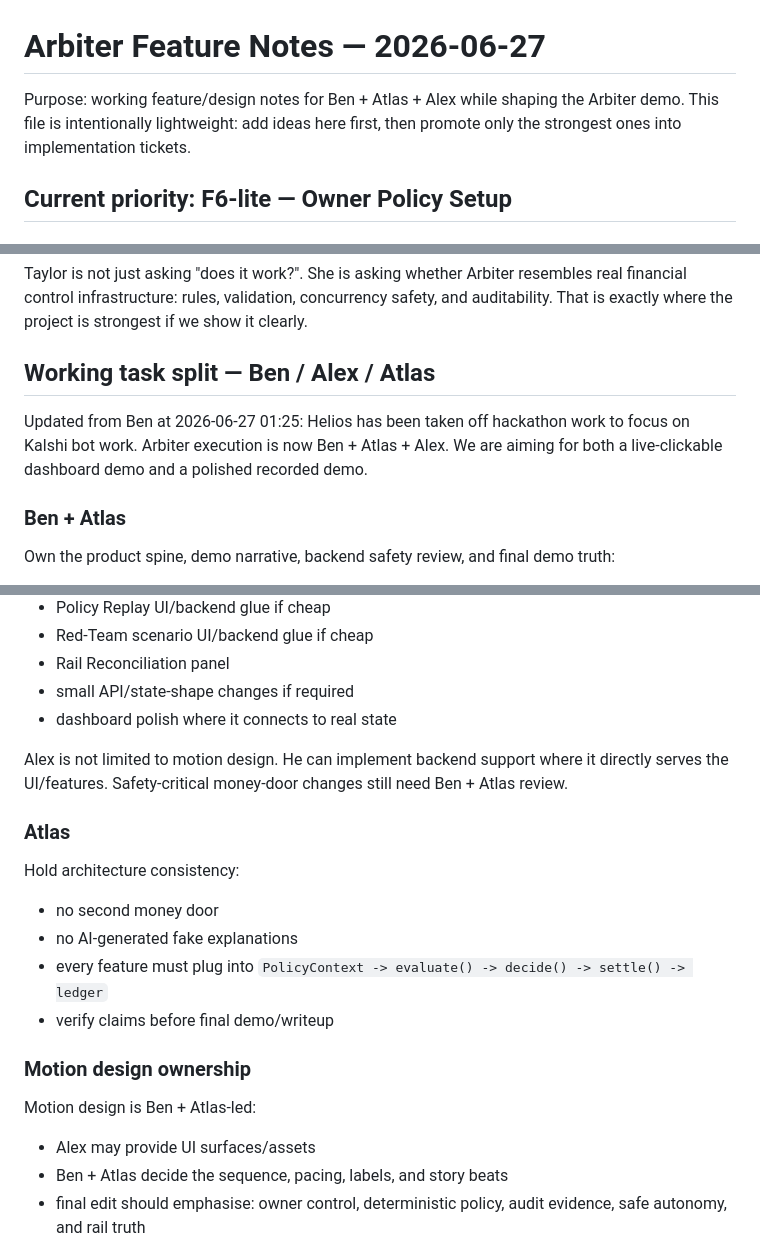
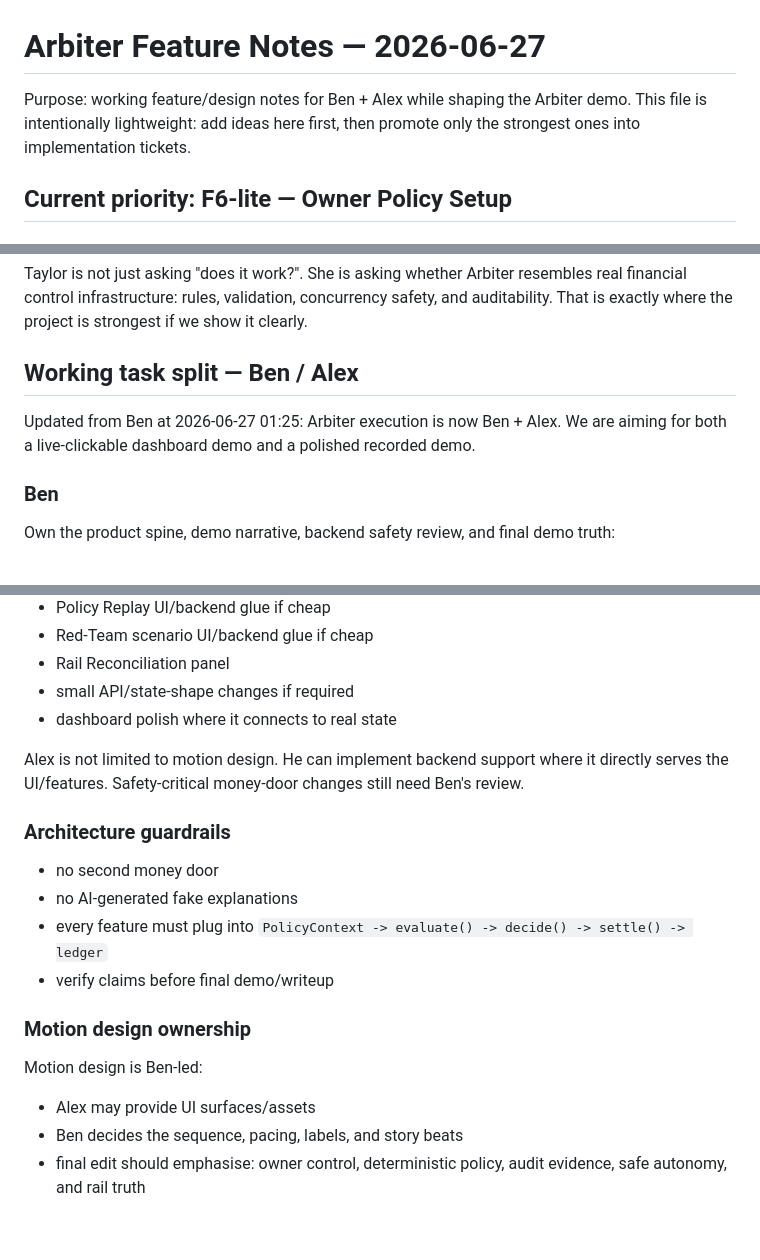
Before and after one commit to akurkar07/arbiter, a Markdown page: docs/plans/ARBITER_FEATURE_NOTES_2026-06-27.md, 3 parts joined by grey strips. Rendered like a GitHub page; blank space fills up the shorter version.

```diff
--- a/docs/plans/ARBITER_FEATURE_NOTES_2026-06-27.md
+++ b/docs/plans/ARBITER_FEATURE_NOTES_2026-06-27.md
@@ -1,6 +1,6 @@
 # Arbiter Feature Notes — 2026-06-27
 
-Purpose: working feature/design notes for Ben + Atlas + Alex while shaping the Arbiter demo. This file is intentionally lightweight: add ideas here first, then promote only the strongest ones into implementation tickets.
+Purpose: working feature/design notes for Ben + Alex while shaping the Arbiter demo. This file is intentionally lightweight: add ideas here first, then promote only the strongest ones into implementation tickets.
 
 ## Current priority: F6-lite — Owner Policy Setup
 
@@ -849,11 +849,11 @@ Rule Pack and Concurrency-safe Ledger are important, but likely better as archit
 Taylor is not just asking "does it work?". She is asking whether Arbiter resembles real financial control infrastructure: rules, validation, concurrency safety, and auditability. That is exactly where the project is strongest if we show it clearly.
 
 
-## Working task split — Ben / Alex / Atlas
+## Working task split — Ben / Alex
 
-Updated from Ben at 2026-06-27 01:25: Helios has been taken off hackathon work to focus on Kalshi bot work. Arbiter execution is now Ben + Atlas + Alex. We are aiming for both a live-clickable dashboard demo and a polished recorded demo.
+Updated from Ben at 2026-06-27 01:25: Arbiter execution is now Ben + Alex. We are aiming for both a live-clickable dashboard demo and a polished recorded demo.
 
-### Ben + Atlas
+### Ben
 Own the product spine, demo narrative, backend safety review, and final demo truth:
 
 - decide which features make the final cut
@@ -877,10 +877,9 @@ Can own frontend and selected backend implementation, especially where UI needs
 - small API/state-shape changes if required
 - dashboard polish where it connects to real state
 
-Alex is not limited to motion design. He can implement backend support where it directly serves the UI/features. Safety-critical money-door changes still need Ben + Atlas review.
+Alex is not limited to motion design. He can implement backend support where it directly serves the UI/features. Safety-critical money-door changes still need Ben's review.
 
-### Atlas
-Hold architecture consistency:
+### Architecture guardrails
 
 - no second money door
 - no AI-generated fake explanations
@@ -888,10 +887,10 @@ Hold architecture consistency:
 - verify claims before final demo/writeup
 
 ### Motion design ownership
-Motion design is Ben + Atlas-led:
+Motion design is Ben-led:
 
 - Alex may provide UI surfaces/assets
-- Ben + Atlas decide the sequence, pacing, labels, and story beats
+- Ben decides the sequence, pacing, labels, and story beats
 - final edit should emphasise: owner control, deterministic policy, audit evidence, safe autonomy, and rail truth
 
 
```
Also changed, not shown: other parts of docs/plans/ARBITER_FEATURE_NOTES_2026-06-27.md (+1 -1 lines), docs/handoffs/ARBITER_ALEX_FEATURE_PLAN_2026-06-27.md (+10 -10 lines).
